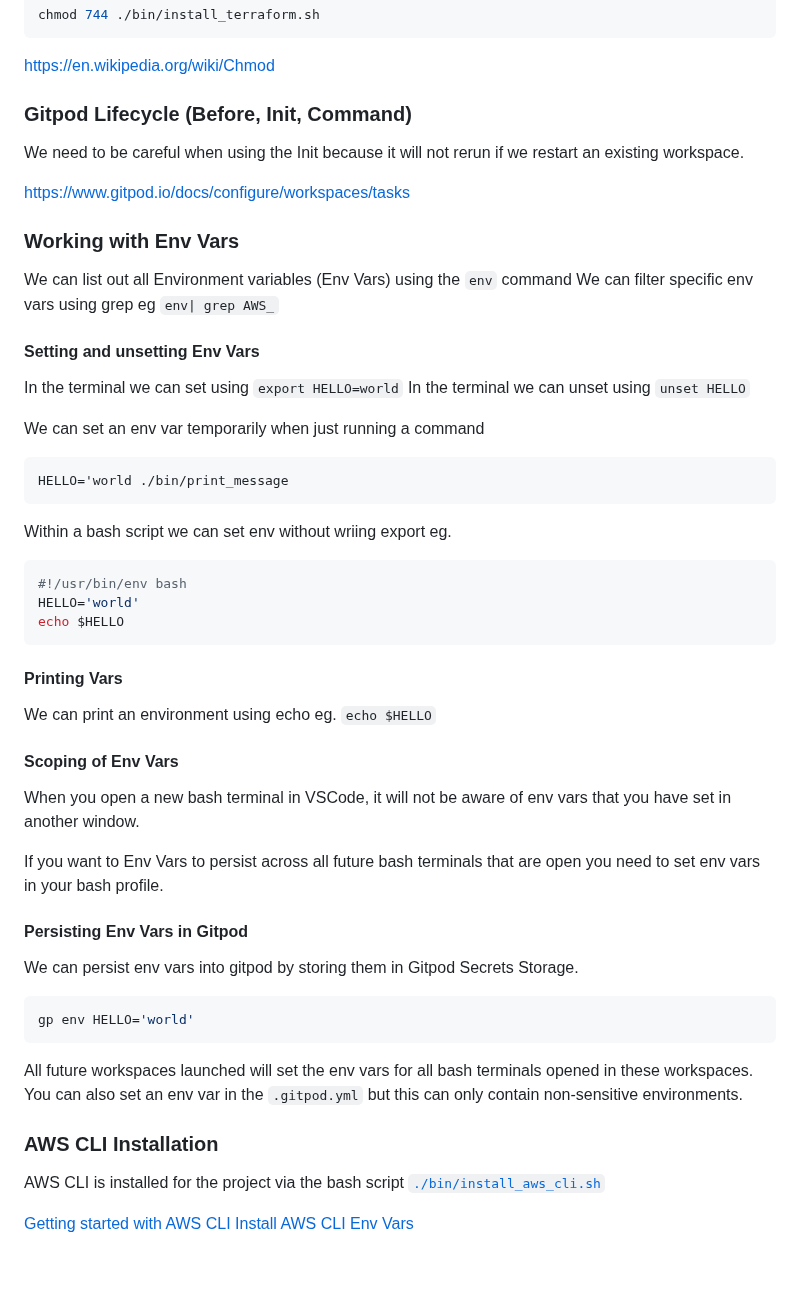
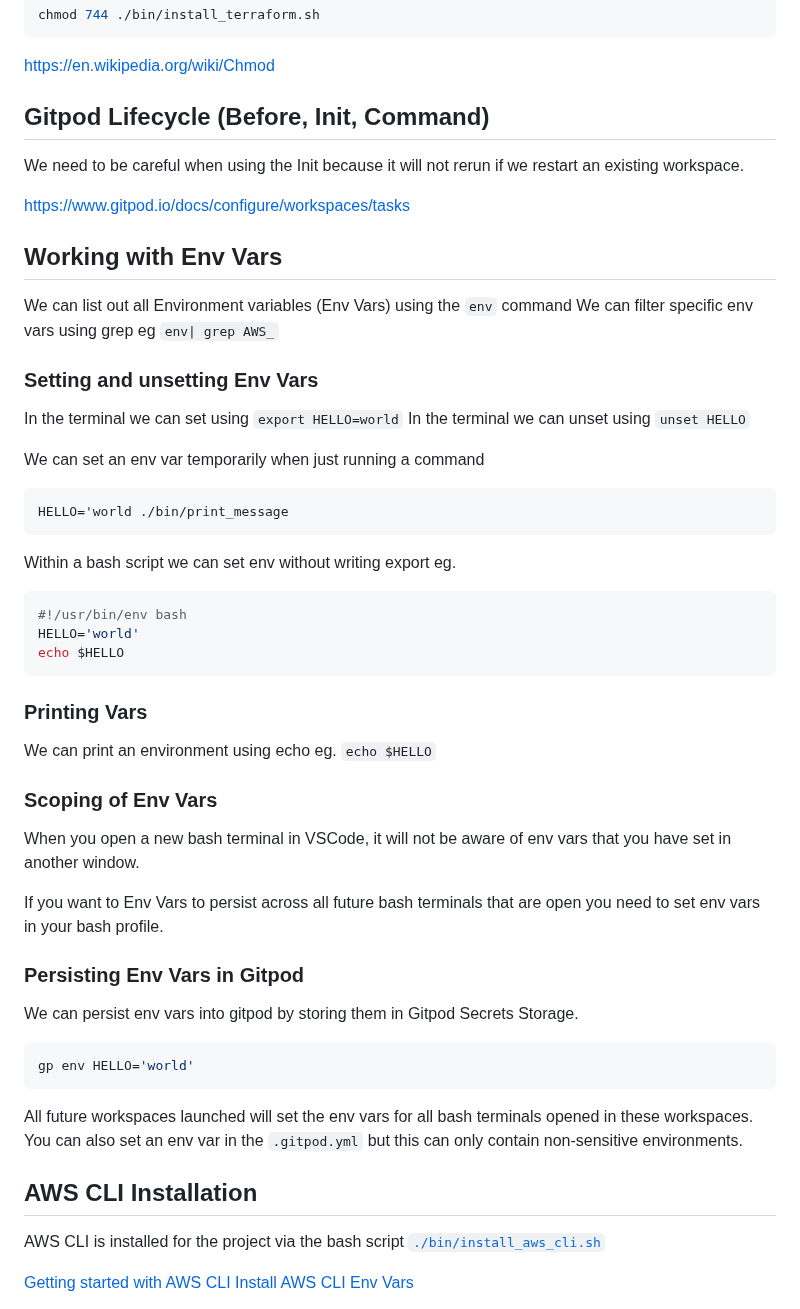
Before and after one commit to KislayaSrivastava/terraform-beginner-bootcamp-2023, a Markdown page: Journal/week0.md, the part around one of its changes. Drawn GitHub-style; blank space fills up the shorter version.

Commit message:
Update week0.md
Fixed minor issues with Week0 Journal Hyperlinks and TOC

````diff
--- a/Journal/week0.md
+++ b/Journal/week0.md
@@ -120,18 +120,18 @@ chmod 744 ./bin/install_terraform.sh
 
 https://en.wikipedia.org/wiki/Chmod
 
-### Gitpod Lifecycle (Before, Init, Command)
+## Gitpod Lifecycle (Before, Init, Command)
 
 We need to be careful when using the Init because it will not rerun if we restart an existing workspace.
 
 https://www.gitpod.io/docs/configure/workspaces/tasks
 
-### Working with Env Vars
+## Working with Env Vars
 
 We can list out all Environment variables (Env Vars) using the `env` command
 We can filter specific env vars using grep eg `env| grep AWS_`
 
-#### Setting and unsetting Env Vars
+### Setting and unsetting Env Vars
 
 In the terminal we can set using `export HELLO=world`
 In the terminal we can unset using `unset HELLO`
@@ -142,24 +142,24 @@ We can set an env var temporarily when just running a command
 HELLO='world ./bin/print_message
 ```
 
-Within a bash script we can set env without wriing export eg.
+Within a bash script we can set env without writing export eg.
 ```sh
 #!/usr/bin/env bash
 HELLO='world'
 echo $HELLO
 ```
 
-#### Printing Vars
+### Printing Vars
 
 We can print an environment using echo eg. `echo $HELLO`
 
-#### Scoping of Env Vars
+### Scoping of Env Vars
 
 When you open a new bash terminal in VSCode, it will not be aware of env vars that you have set in another window.
 
 If you want to Env Vars to persist across all future bash terminals that are open you need to set env vars in your bash profile.
 
-#### Persisting Env Vars in Gitpod
+### Persisting Env Vars in Gitpod
 
 We can persist env vars into gitpod by storing them in Gitpod Secrets Storage.
 
@@ -170,7 +170,7 @@ gp env HELLO='world'
 All future workspaces launched will set the env vars for all bash terminals opened in these workspaces.
 You can also set an env var in the `.gitpod.yml` but this can only contain non-sensitive environments.
 
-### AWS CLI Installation
+## AWS CLI Installation
 
 AWS CLI is installed for the project via the bash script [`./bin/install_aws_cli.sh`](./bin/install_aws_cli.sh)
 
````
Also changed, not shown: other parts of Journal/week0.md (+9 -8 lines).
